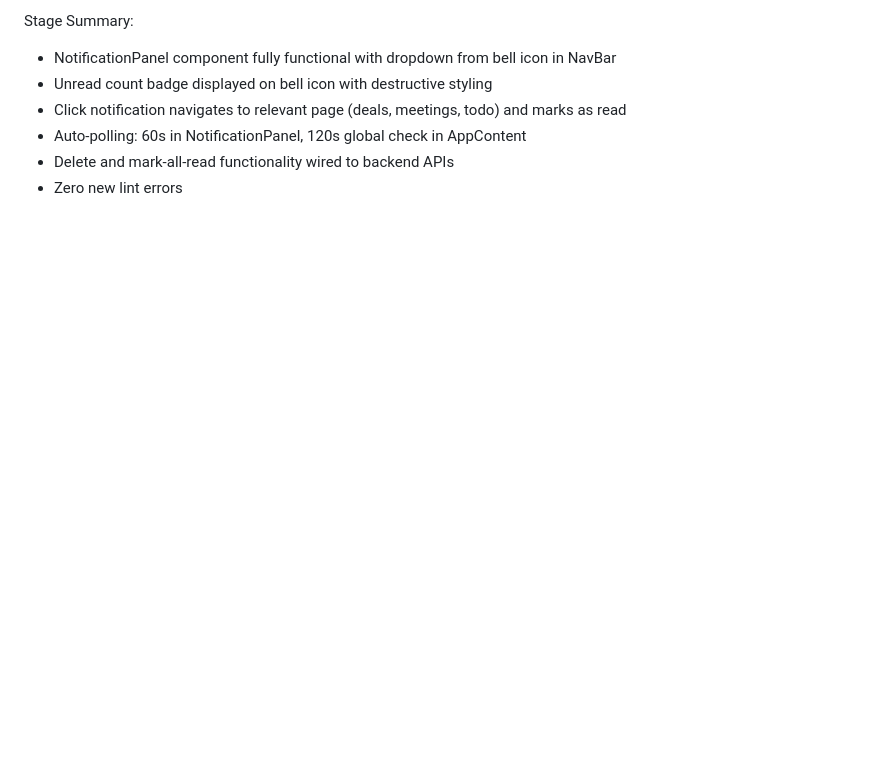
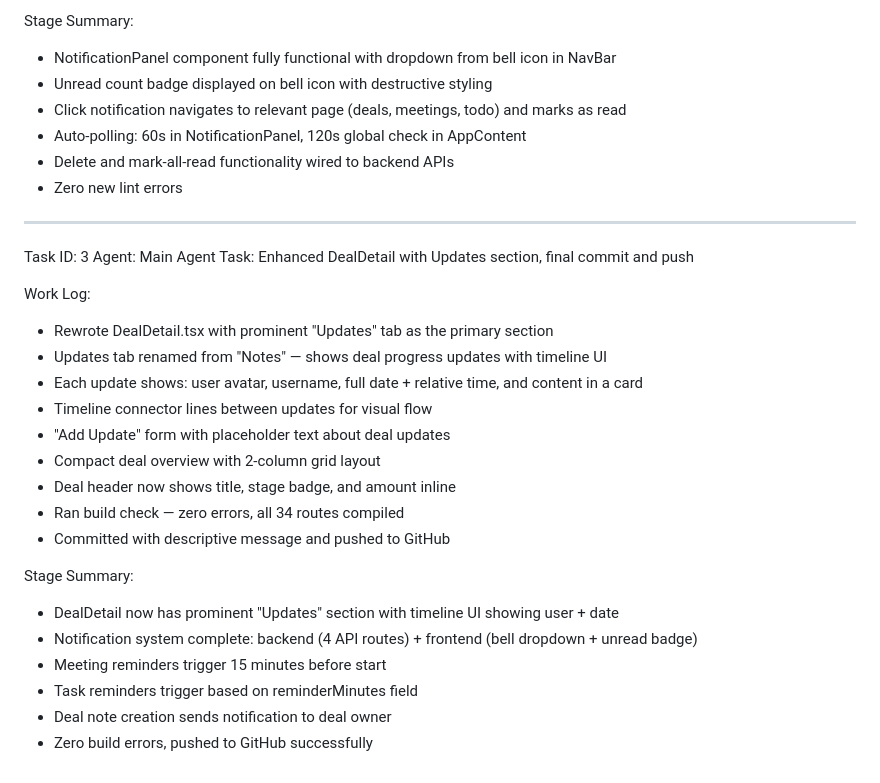
Before and after one commit to Michael-ctrl-eng/Elite_CRM, a Markdown page: worklog.md, the part around the change. Drawn GitHub-style; blank space fills up the shorter version.

Commit message:
82dbb5ac-3960-484e-ac50-0eab3f55e168

```diff
--- a/worklog.md
+++ b/worklog.md
@@ -86,3 +86,27 @@ Stage Summary:
 - Auto-polling: 60s in NotificationPanel, 120s global check in AppContent
 - Delete and mark-all-read functionality wired to backend APIs
 - Zero new lint errors
+
+---
+Task ID: 3
+Agent: Main Agent
+Task: Enhanced DealDetail with Updates section, final commit and push
+
+Work Log:
+- Rewrote DealDetail.tsx with prominent "Updates" tab as the primary section
+- Updates tab renamed from "Notes" — shows deal progress updates with timeline UI
+- Each update shows: user avatar, username, full date + relative time, and content in a card
+- Timeline connector lines between updates for visual flow
+- "Add Update" form with placeholder text about deal updates
+- Compact deal overview with 2-column grid layout
+- Deal header now shows title, stage badge, and amount inline
+- Ran build check — zero errors, all 34 routes compiled
+- Committed with descriptive message and pushed to GitHub
+
+Stage Summary:
+- DealDetail now has prominent "Updates" section with timeline UI showing user + date
+- Notification system complete: backend (4 API routes) + frontend (bell dropdown + unread badge)
+- Meeting reminders trigger 15 minutes before start
+- Task reminders trigger based on reminderMinutes field
+- Deal note creation sends notification to deal owner
+- Zero build errors, pushed to GitHub successfully
```
